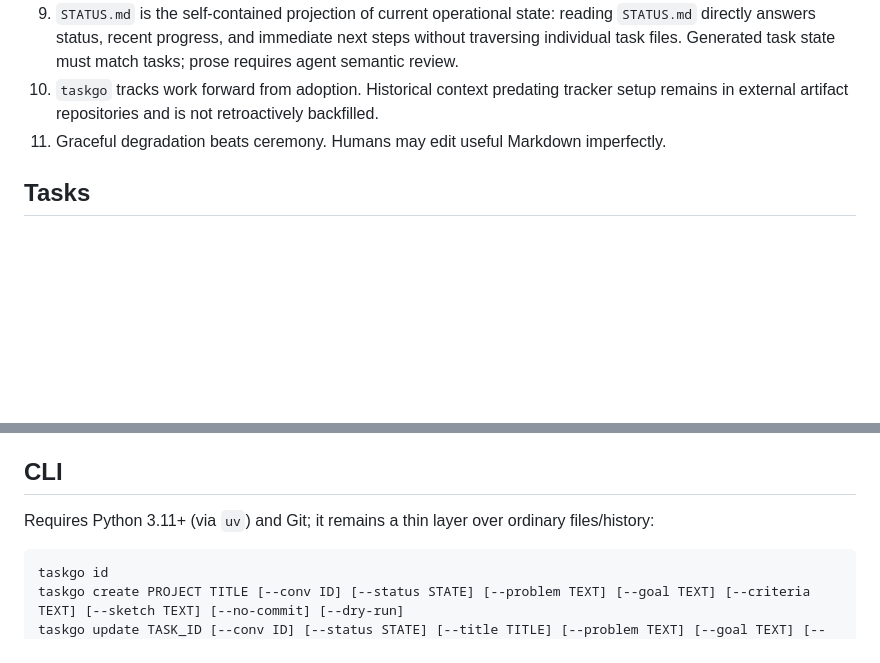
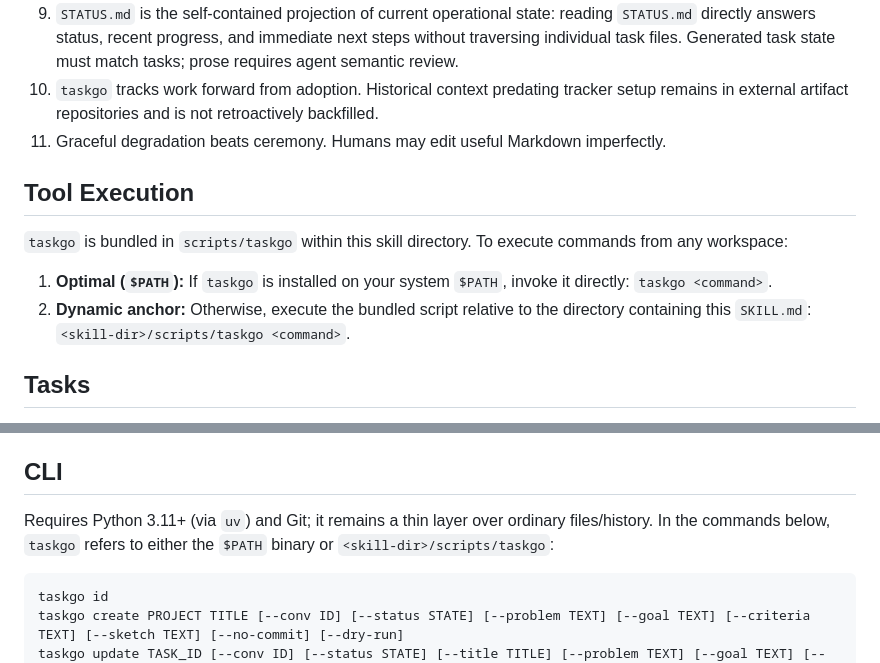
Before and after one commit to ithinkihaveacat/dotfiles, a Markdown page: skills/taskgo/SKILL.md, 2 parts joined by grey strips. GitHub-like rendering; blank space fills up the shorter version.

````diff
--- a/skills/taskgo/SKILL.md
+++ b/skills/taskgo/SKILL.md
@@ -81,6 +81,16 @@ linked artifact repos, pushes, amendments, rebases, or other history rewriting.
 1. Graceful degradation beats ceremony. Humans may edit useful Markdown
    imperfectly.
 
+## Tool Execution
+
+`taskgo` is bundled in `scripts/taskgo` within this skill directory. To execute
+commands from any workspace:
+
+1. **Optimal (`$PATH`):** If `taskgo` is installed on your system `$PATH`,
+   invoke it directly: `taskgo <command>`.
+1. **Dynamic anchor:** Otherwise, execute the bundled script relative to the
+   directory containing this `SKILL.md`: `<skill-dir>/scripts/taskgo <command>`.
+
 ## Tasks
 
 IDs are exactly `TASK-XXXXX`, with five uppercase hexadecimal digits (`0-9`,
@@ -258,7 +272,8 @@ never in external artifact repos).
 ## CLI
 
 Requires Python 3.11+ (via `uv`) and Git; it remains a thin layer over ordinary
-files/history:
+files/history. In the commands below, `taskgo` refers to either the `$PATH`
+binary or `<skill-dir>/scripts/taskgo`:
 
 ```text
 taskgo id
````
Also changed, not shown: other parts of skills/taskgo/SKILL.md (+16 -12 lines), 1 other file.
